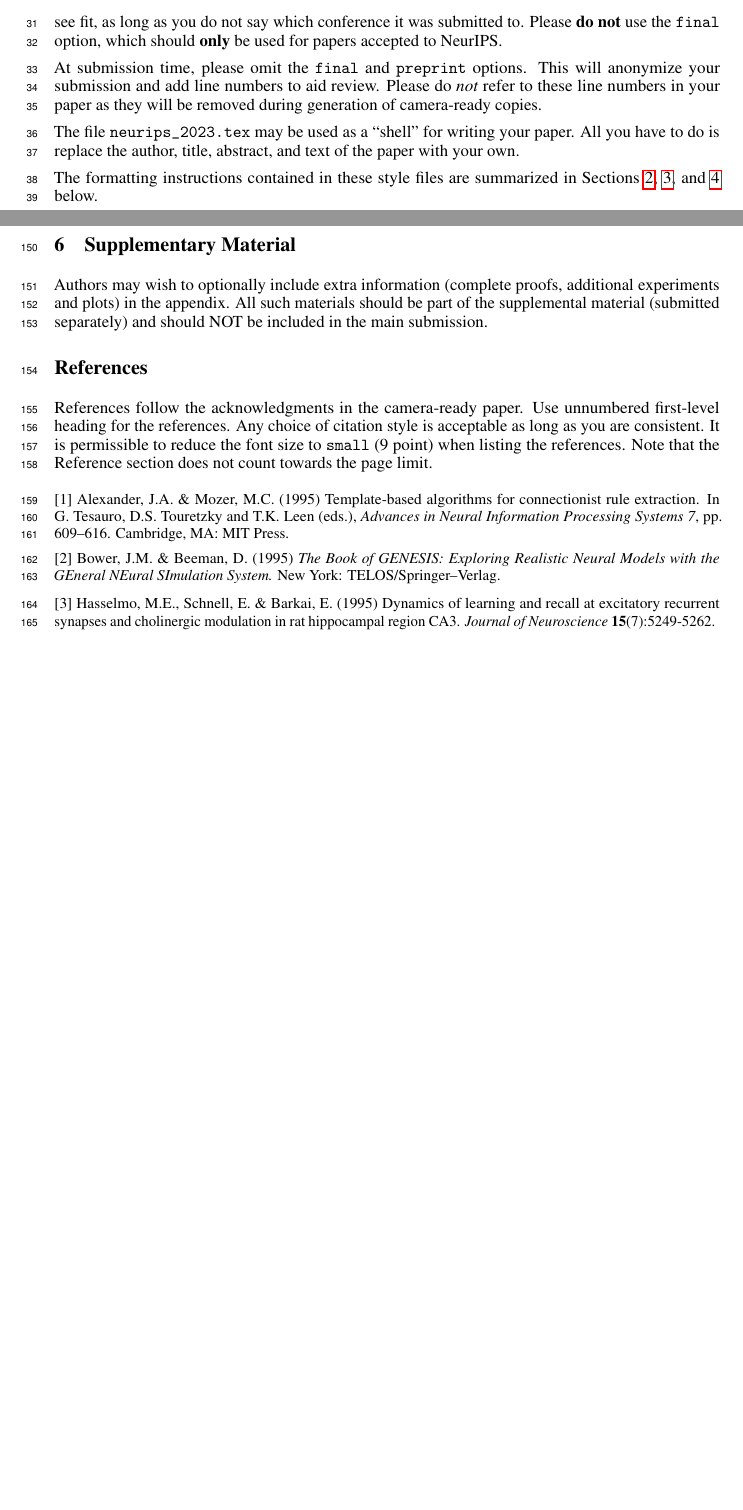
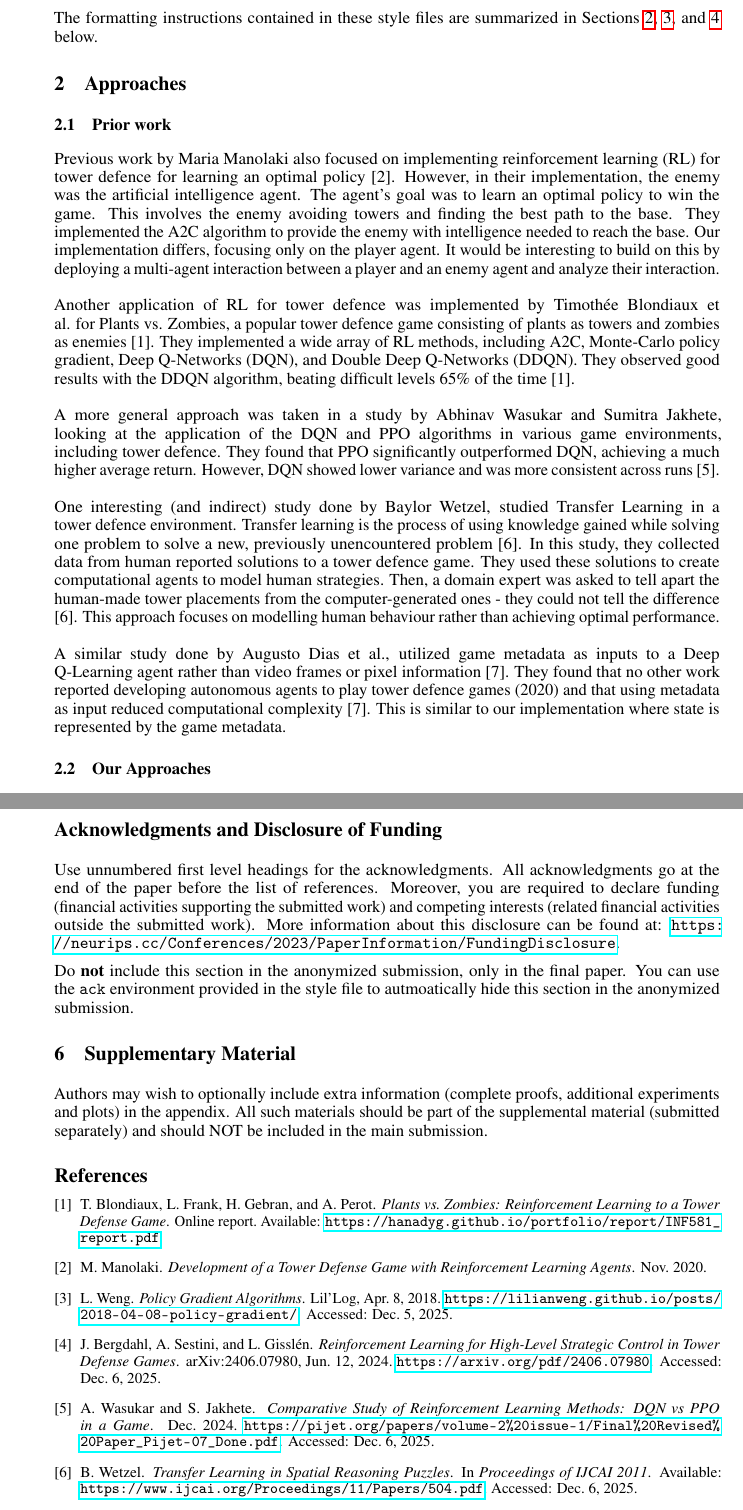
Before and after one commit to awallace77/comp4010-project, a LaTeX paper (0_neurips/neurips_2023.tex): two parts of pages 2 and 5 of 5 before the commit and two parts of pages 2 and 6 of 6 after it, joined at a grey line, cut at the place of the change, the shorter picture padded with empty space. Compiled offline with pdfLaTeX.

Commit message:
Initial version of final report in neurips format

```diff
--- a/0_neurips/neurips_2023.tex
+++ b/0_neurips/neurips_2023.tex
@@ -7,12 +7,12 @@
 
 
 % ready for submission
-\usepackage{neurips_2023}
+%\usepackage{neurips_2023}
 
 
 % to compile a preprint version, e.g., for submission to arXiv, add add the
 % [preprint] option:
-%     \usepackage[preprint]{neurips_2023}
+\usepackage[preprint]{neurips_2023}
 
 
 % to compile a camera-ready version, add the [final] option, e.g.:
@@ -34,7 +34,7 @@
 \usepackage{xcolor}         % colors
 
 
-\title{Formatting Instructions For NeurIPS 2023}
+\title{Comp 4010 Final Report}
 
 
 % The \author macro works with any number of authors. There are two commands
@@ -148,24 +101,18 @@ nonanonymized version of your work with the text ``Preprint. Work in progress.''
-in the footer. This version may be distributed as you see fit, as long as you do not say which conference it was submitted to. Please \textbf{do
-  not} use the \verb+final+ option, which should \textbf{only} be used for
-papers accepted to NeurIPS.
-
-
-At submission time, please omit the \verb+final+ and \verb+preprint+
-options. This will anonymize your submission and add line numbers to aid
-review. Please do \emph{not} refer to these line numbers in your paper as they
-will be removed during generation of camera-ready copies.
-
-
-The file \verb+neurips_2023.tex+ may be used as a ``shell'' for writing your
-paper. All you have to do is replace the author, title, abstract, and text of
-the paper with your own.
+\subsection{MDP specifications}
+To Be added
 
 
 The formatting instructions contained in these style files are summarized in
 Sections \ref{gen_inst}, \ref{headings}, and \ref{others} below.
 
 
-\section{General formatting instructions}
+\section{Approaches}
 \label{gen_inst}
 
+\subsection{Prior work}
 
+Previous work by Maria Manolaki also focused on implementing reinforcement learning (RL) for tower defence for learning an optimal policy [2]. However, in their implementation, the enemy was the artificial intelligence agent. The agent’s goal was to learn an optimal policy to win the game. This involves the enemy avoiding towers and finding the best path to the base. They implemented the A2C algorithm to provide the enemy with intelligence needed to reach the base. Our implementation differs, focusing only on the player agent. It would be interesting to build on this by deploying a multi-agent interaction between a player and an enemy agent and  analyze their interaction.\\\\
+Another application of RL for tower defence was implemented by Timothée Blondiaux et al. for Plants vs. Zombies, a popular tower defence game consisting of plants as towers and zombies as enemies [1]. They implemented a wide array of RL methods, including A2C, Monte-Carlo policy gradient, Deep Q-Networks (DQN), and Double Deep Q-Networks (DDQN). They observed good results with the DDQN algorithm, beating difficult levels 65\% of the time [1].\\\\
+A more general approach was taken in a study by Abhinav Wasukar and Sumitra Jakhete, looking at the application of the DQN and PPO algorithms in various game environments, including tower defence. They found that PPO significantly outperformed DQN, achieving a much higher average return. However, DQN showed lower variance and was more consistent  across runs [5]. \\\\
+One interesting (and indirect) study done by Baylor Wetzel, studied Transfer Learning in a tower defence environment. Transfer learning is the process of using knowledge gained while solving one problem to solve a new, previously unencountered problem [6].  In this study, they collected data from human reported solutions to a tower defence game. They used these solutions to create computational agents to model human strategies. Then, a domain expert was asked to tell apart the human-made tower placements from the computer-generated ones - they could not tell the difference [6]. This approach focuses on modelling human behaviour rather than achieving optimal performance.\\\\
+ A similar study done by Augusto Dias et al., utilized game metadata as inputs to a Deep Q-Learning agent rather than video frames or pixel information [7]. They found that no other work reported developing autonomous agents to play tower defence games (2020) and that using metadata as input reduced computational complexity [7]. This is similar to our implementation where state is represented by the game metadata.
@@ -178,2 +119,3 @@ indentation.
 
+\subsection{Our Approaches}
 
@@ -452,32 +379,43 @@ Do {\bf not} include this section in the anonymized submission, only in the fina
 Authors may wish to optionally include extra information (complete proofs, additional experiments and plots) in the appendix. All such materials should be part of the supplemental material (submitted separately) and should NOT be included in the main submission.
 
 
-\section*{References}
-
-
-References follow the acknowledgments in the camera-ready paper. Use unnumbered first-level heading for
-the references. Any choice of citation style is acceptable as long as you are
-consistent. It is permissible to reduce the font size to \verb+small+ (9 point)
-when listing the references.
-Note that the Reference section does not count towards the page limit.
-\medskip
-
-
 {
 \small
 
+\begin{thebibliography}{8}
 
-[1] Alexander, J.A.\ \& Mozer, M.C.\ (1995) Template-based algorithms for
-connectionist rule extraction. In G.\ Tesauro, D.S.\ Touretzky and T.K.\ Leen
-(eds.), {\it Advances in Neural Information Processing Systems 7},
-pp.\ 609--616. Cambridge, MA: MIT Press.
+\bibitem{blondiaux_pvz}
+T.~Blondiaux, L.~Frank, H.~Gebran, and A.~Perot.
+\newblock \textit{Plants vs.\ Zombies: Reinforcement Learning to a Tower Defense Game}.
+\newblock Online report. Available: \url{https://hanadyg.github.io/portfolio/report/INF581_report.pdf}.
 
+\bibitem{manolaki_td_rl}
+M.~Manolaki.
+\newblock \textit{Development of a Tower Defense Game with Reinforcement Learning Agents}.
+\newblock Nov.\ 2020.
 
-[2] Bower, J.M.\ \& Beeman, D.\ (1995) {\it The Book of GENESIS: Exploring
-  Realistic Neural Models with the GEneral NEural SImulation System.}  New York:
-TELOS/Springer--Verlag.
+\bibitem{weng_policy_gradient}
+L.~Weng.
+\newblock \textit{Policy Gradient Algorithms}.
+\newblock Lil'Log, Apr.\ 8, 2018. \url{https://lilianweng.github.io/posts/2018-04-08-policy-gradient/}.
+\newblock Accessed: Dec.\ 5, 2025.
 
+\bibitem{bergdahl2024_td}
+J.~Bergdahl, A.~Sestini, and L.~Gissl{\'e}n.
+\newblock \textit{Reinforcement Learning for High-Level Strategic Control in Tower Defense Games}.
+\newblock arXiv:2406.07980, Jun.\ 12, 2024. \url{https://arxiv.org/pdf/2406.07980}.
+\newblock Accessed: Dec.\ 6, 2025.
 
-[3] Hasselmo, M.E., Schnell, E.\ \& Barkai, E.\ (1995) Dynamics of learning and
-recall at excitatory recurrent synapses and cholinergic modulation in rat
-hippocampal region CA3. {\it Journal of Neuroscience} {\bf 15}(7):5249-5262.
+\bibitem{wasukar2024_dqn_ppo}
+A.~Wasukar and S.~Jakhete.
+\newblock \textit{Comparative Study of Reinforcement Learning Methods: DQN vs PPO in a Game}.
+\newblock Dec.\ 2024. \url{https://pijet.org/papers/volume-2%20issue-1/Final%20Revised%20Paper_Pijet-07_Done.pdf}.
+\newblock Accessed: Dec.\ 6, 2025.
+
+\bibitem{wetzel2011_transfer}
+B.~Wetzel.
+\newblock \textit{Transfer Learning in Spatial Reasoning Puzzles}.
+\newblock In \textit{Proceedings of IJCAI 2011}.
+\newblock Available: \url{https://www.ijcai.org/Proceedings/11/Papers/504.pdf}. Accessed: Dec.\ 6, 2025.
+
+\bibitem{dias2022_td}
@@ -484,3 +432,4 @@ hippocampal region CA3. {\it Journal of Neuroscience} {\bf 15}(7):5249-5262.
+\end{thebibliography}
 }
 
 %%%%%%%%%%%%%%%%%%%%%%%%%%%%%%%%%%%%%%%%%%%%%%%%%%%%%%%%%%%%
```
Also changed, not shown: 0_neurips/neurips_2023.tex (140 more changed lines).
